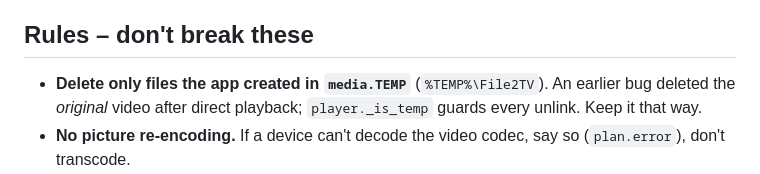
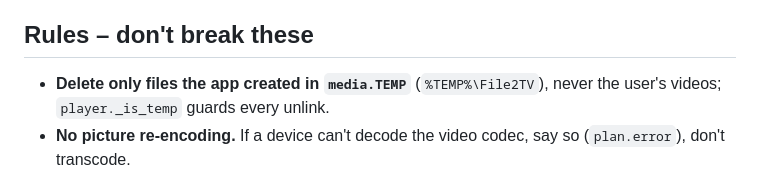
Before and after one commit to czmanix/File2TV, a Markdown page: CLAUDE.md, the part around the change. Rendered like a GitHub page.

Commit message:
CLAUDE.md: bez historie opravených chyb

```diff
--- a/CLAUDE.md
+++ b/CLAUDE.md
@@ -32,8 +32,8 @@ Cast devices may also have `video_codecs`/`audio_codecs` (known limits).
 
 ## Rules – don't break these
 
-- **Delete only files the app created in `media.TEMP`** (`%TEMP%\File2TV`). An earlier bug deleted the
-  *original* video after direct playback; `player._is_temp` guards every unlink. Keep it that way.
+- **Delete only files the app created in `media.TEMP`** (`%TEMP%\File2TV`), never the user's videos;
+  `player._is_temp` guards every unlink.
 - **No picture re-encoding.** If a device can't decode the video codec, say so (`plan.error`), don't transcode.
 - Every user-visible text goes through `t("key")` (Python) or `T("key")` (JS, keys `ui.*`) and must exist in
   **all 8** `tvcast/locales/*.json` (cs, en, sk, de, pl, fr, es, it) with the same `{placeholders}`.
```
